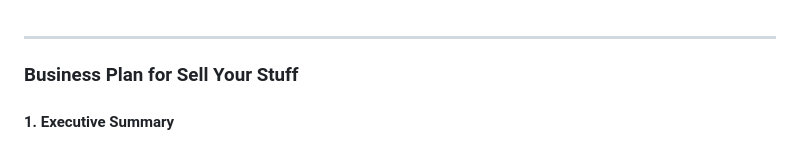
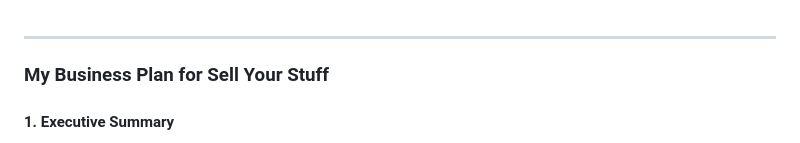
Before and after one commit to TerryLoc/sell_ur_stuff, a Markdown page: business_plan.md, the part around the change. Rendered like a GitHub page.

Commit message:
Complete project overhaul with fixes

```diff
--- a/business_plan.md
+++ b/business_plan.md
@@ -1,7 +1,6 @@
 
 ---
-
-### Business Plan for Sell Your Stuff
+### My Business Plan for Sell Your Stuff
 
 #### 1. Executive Summary
 Dia duit! Welcome to **Sell Your Stuff**, an Irish online marketplace where folks can buy and sell second-hand treasures—think preloved jumpers, vintage teapots, or that guitar you swore you’d learn to play! Built with Django for a rock-solid foundation this platform is all about bringing people together to share and save. I’m pouring my heart into this because I believe in the magic of giving items a second life while putting a few extra euros in your pocket. We’re starting in Ireland, but I dream of taking this craic global! We’ll need €12,000 to get the ball rolling—covering development, marketing, and hosting on Heroku. We’ll make money through small transaction fees and premium features, all while building a community that’s as warm as a cuppa on a rainy day.
```
